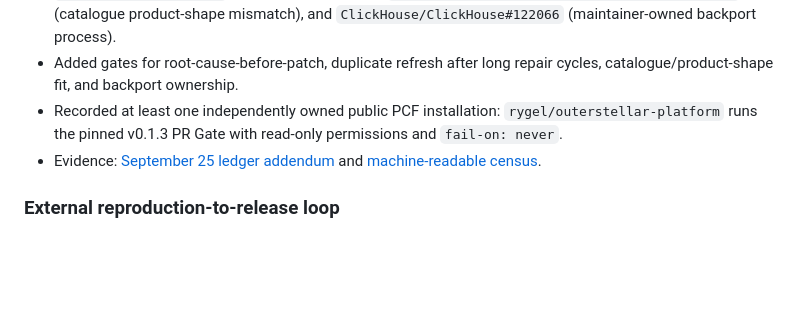
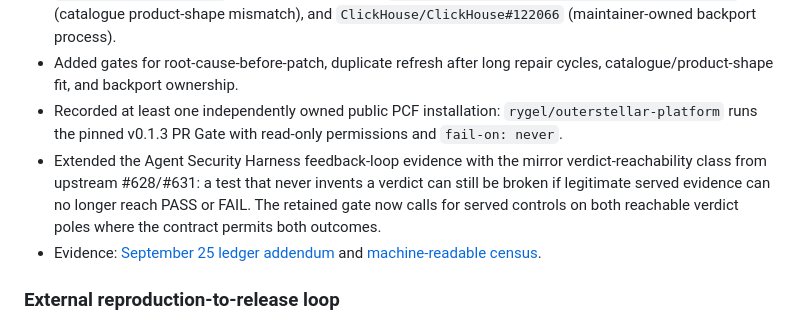
Before and after one commit to VrtxOmega/premature-contribution-firewall, a Markdown page: CHANGELOG.md, the part around the change. Drawn GitHub-style; blank space fills up the shorter version.

Commit message:
docs: record verdict-reachability feedback lesson

```diff
--- a/CHANGELOG.md
+++ b/CHANGELOG.md
@@ -9,6 +9,7 @@
 - Added closed-lane calibration for `dotnet/runtime#132602` (unsupported root cause), `openssl/openssl#32452` (duplicate after repair), `LLMSecurity/awesome-agent-skills-security#43` (catalogue product-shape mismatch), and `ClickHouse/ClickHouse#122066` (maintainer-owned backport process).
 - Added gates for root-cause-before-patch, duplicate refresh after long repair cycles, catalogue/product-shape fit, and backport ownership.
 - Recorded at least one independently owned public PCF installation: `rygel/outerstellar-platform` runs the pinned v0.1.3 PR Gate with read-only permissions and `fail-on: never`.
+- Extended the Agent Security Harness feedback-loop evidence with the mirror verdict-reachability class from upstream #628/#631: a test that never invents a verdict can still be broken if legitimate served evidence can no longer reach PASS or FAIL. The retained gate now calls for served controls on both reachable verdict poles where the contract permits both outcomes.
 - Evidence: [September 25 ledger addendum](docs/UPSTREAM_CONTRIBUTION_LEDGER_ADDENDUM_20260925.md) and [machine-readable census](docs/upstream-contribution-refresh-20260925.json).
 
 ### External reproduction-to-release loop
```
